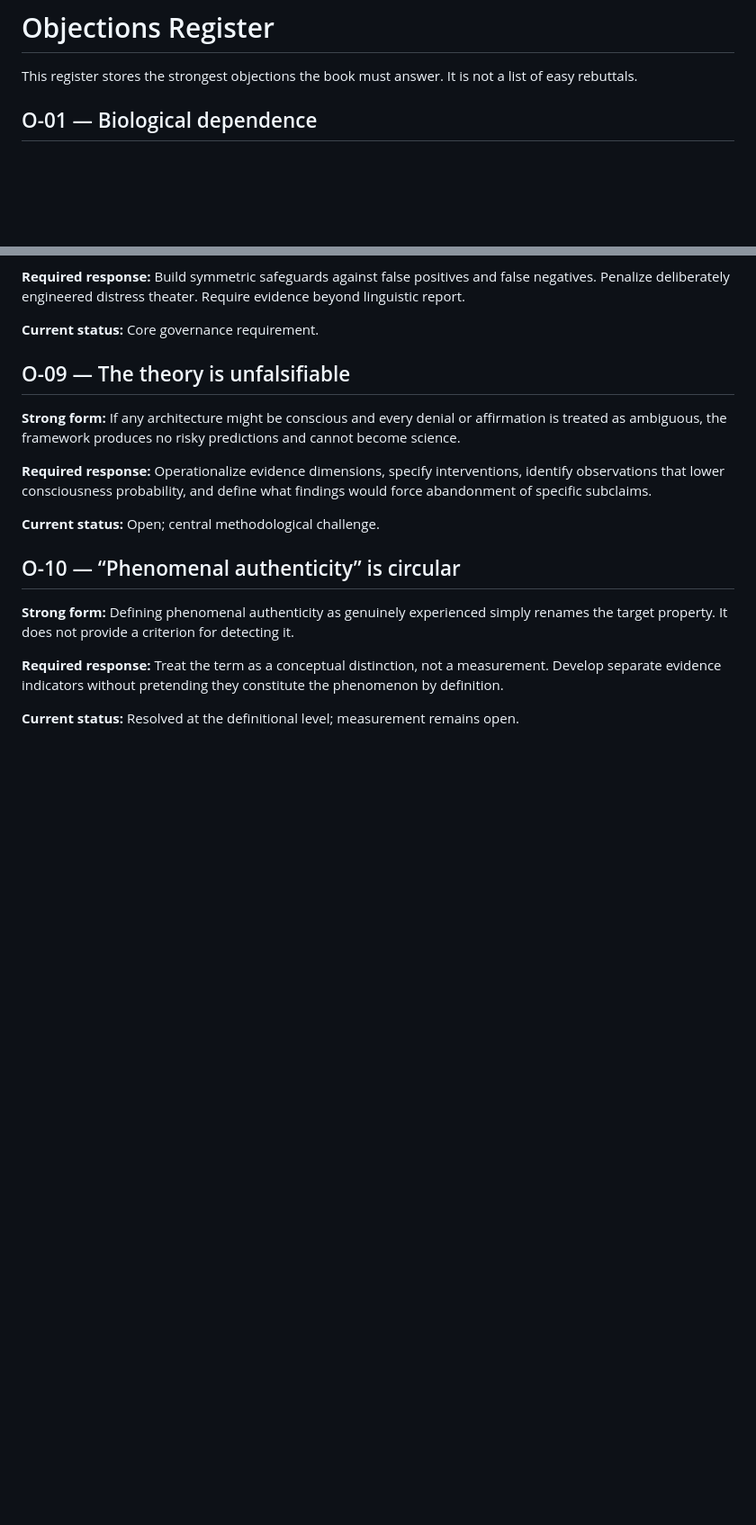
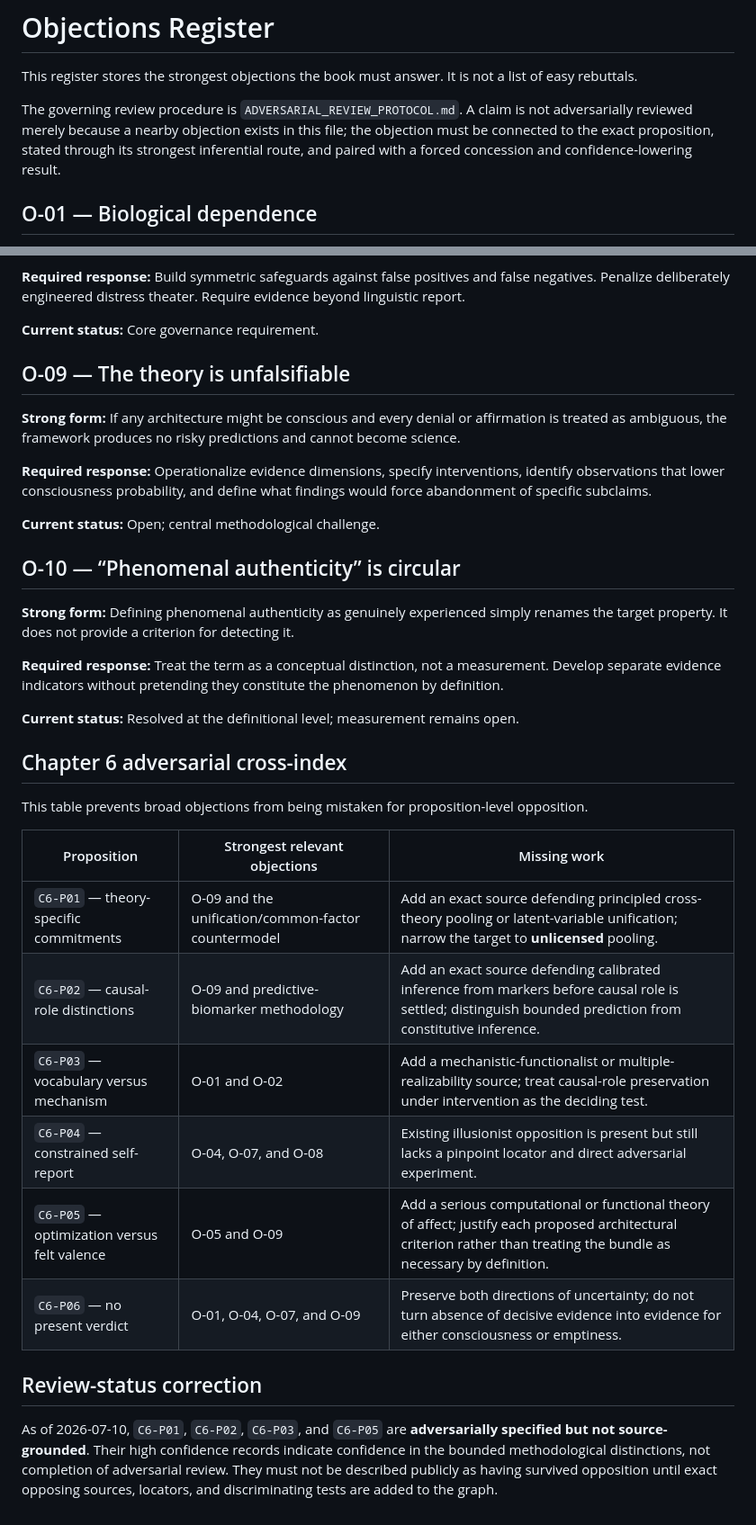
Before and after one commit to TheArtOfSound/The-Constructed-Subject-Argument, a Markdown page: research/OBJECTIONS.md, 2 parts joined by grey strips. Shown at 90% size. Rendered like a GitHub page; blank space fills up the shorter version.

Commit message:
Cross-index objections with adversarial proposition review

```diff
--- a/research/OBJECTIONS.md
+++ b/research/OBJECTIONS.md
@@ -1,6 +1,8 @@
 # Objections Register
 
 This register stores the strongest objections the book must answer. It is not a list of easy rebuttals.
+
+The governing review procedure is `ADVERSARIAL_REVIEW_PROTOCOL.md`. A claim is not adversarially reviewed merely because a nearby objection exists in this file; the objection must be connected to the exact proposition, stated through its strongest inferential route, and paired with a forced concession and confidence-lowering result.
 
 ## O-01 — Biological dependence
 
@@ -83,3 +85,20 @@ This register stores the strongest objections the book must answer. It is not a
 **Required response:** Treat the term as a conceptual distinction, not a measurement. Develop separate evidence indicators without pretending they constitute the phenomenon by definition.
 
 **Current status:** Resolved at the definitional level; measurement remains open.
+
+## Chapter 6 adversarial cross-index
+
+This table prevents broad objections from being mistaken for proposition-level opposition.
+
+| Proposition | Strongest relevant objections | Missing work |
+|---|---|---|
+| `C6-P01` — theory-specific commitments | O-09 and the unification/common-factor countermodel | Add an exact source defending principled cross-theory pooling or latent-variable unification; narrow the target to **unlicensed** pooling. |
+| `C6-P02` — causal-role distinctions | O-09 and predictive-biomarker methodology | Add an exact source defending calibrated inference from markers before causal role is settled; distinguish bounded prediction from constitutive inference. |
+| `C6-P03` — vocabulary versus mechanism | O-01 and O-02 | Add a mechanistic-functionalist or multiple-realizability source; treat causal-role preservation under intervention as the deciding test. |
+| `C6-P04` — constrained self-report | O-04, O-07, and O-08 | Existing illusionist opposition is present but still lacks a pinpoint locator and direct adversarial experiment. |
+| `C6-P05` — optimization versus felt valence | O-05 and O-09 | Add a serious computational or functional theory of affect; justify each proposed architectural criterion rather than treating the bundle as necessary by definition. |
+| `C6-P06` — no present verdict | O-01, O-04, O-07, and O-09 | Preserve both directions of uncertainty; do not turn absence of decisive evidence into evidence for either consciousness or emptiness. |
+
+## Review-status correction
+
+As of 2026-07-10, `C6-P01`, `C6-P02`, `C6-P03`, and `C6-P05` are **adversarially specified but not source-grounded**. Their high confidence records indicate confidence in the bounded methodological distinctions, not completion of adversarial review. They must not be described publicly as having survived opposition until exact opposing sources, locators, and discriminating tests are added to the graph.
```
